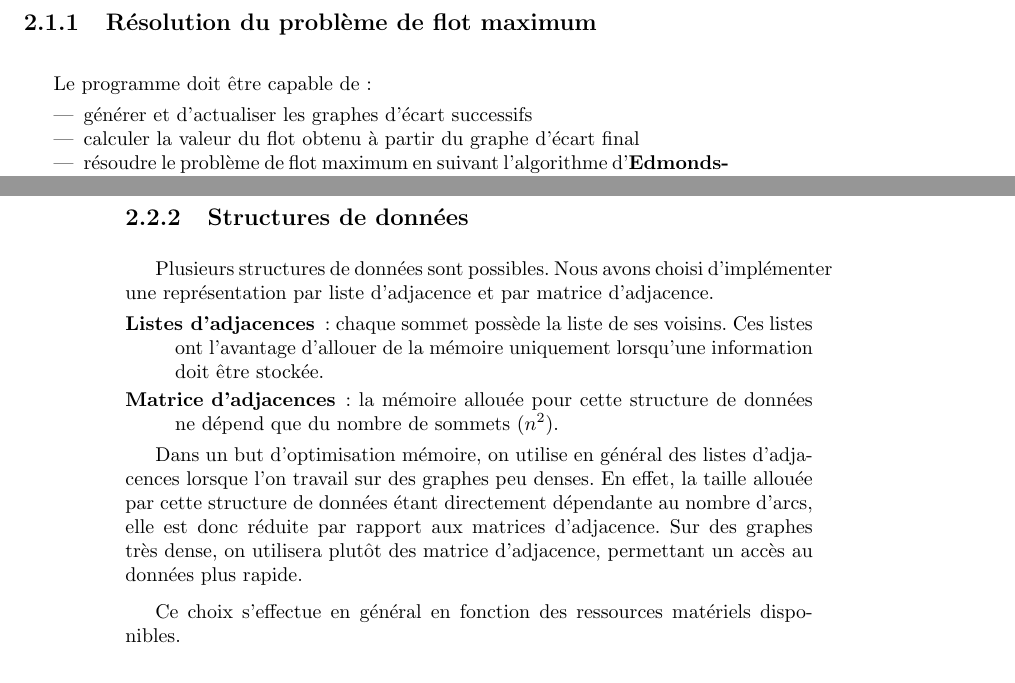
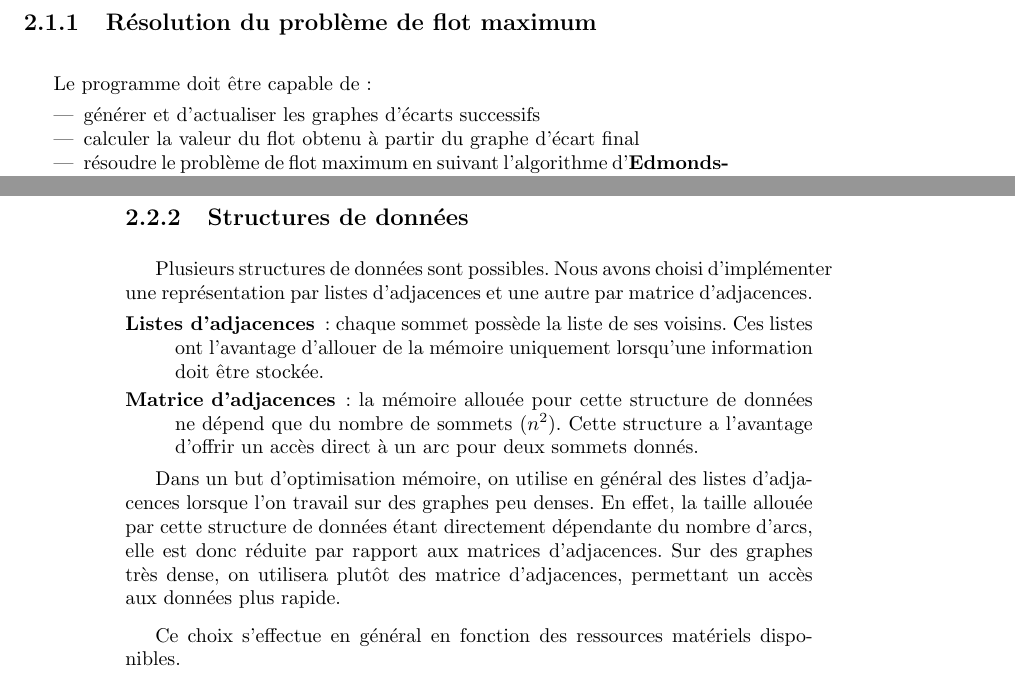
Before and after one commit to marminthibaut/acc-tp, a LaTeX book (Rapport/acc_tp.tex, which reads Rapport/ex4.tex): two parts of pages 23 and 24 of 32, joined at a grey line, cut so that both start at the same text. Compiled offline with pdfLaTeX.

Commit message:
Correction orthographe

```diff
--- a/Rapport/ex4.tex
+++ b/Rapport/ex4.tex
@@ -6,7 +6,7 @@
 
 Le programme doit être capable de :
 \begin{itemize}
-\item générer et d'actualiser les graphes d'écart successifs
+\item générer et d'actualiser les graphes d'écarts successifs
 \item calculer la valeur du flot obtenu à partir du graphe d'écart final
 \item résoudre le problème de flot maximum en suivant l'algorithme d'\textbf{Edmonds-Karp}
 \item résoudre le problème de flot maximum en suivant l'algorithme de \textbf{Dinic}
@@ -26,13 +26,13 @@
 
 \subsection{Structures de données}
 
-Plusieurs structures de données sont possibles. Nous avons choisi d'implémenter une représentation par liste d'adjacence et par matrice d'adjacence.
+Plusieurs structures de données sont possibles. Nous avons choisi d'implémenter une représentation par listes d'adjacences et une autre par matrice d'adjacences.
 \begin{description}
 \item[Listes d'adjacences] : chaque sommet possède la liste de ses voisins. Ces listes ont l'avantage d'allouer de la mémoire uniquement lorsqu'une information doit être stockée.
-\item[Matrice d'adjacences] : la mémoire allouée pour cette structure de données ne dépend que du nombre de sommets ($n^2$).
+\item[Matrice d'adjacences] : la mémoire allouée pour cette structure de données ne dépend que du nombre de sommets ($n^2$). Cette structure a l'avantage d'offrir un accès direct à un arc pour deux sommets donnés.
 \end{description}
 
-Dans un but d'optimisation mémoire, on utilise en général des listes d'adjacences lorsque l'on travail sur des graphes peu denses. En effet, la taille allouée par cette structure de données étant directement dépendante au nombre d'arcs, elle est donc réduite par rapport aux matrices d'adjacence. Sur des graphes très dense, on utilisera plutôt des matrice d'adjacence, permettant un accès au données plus rapide.
+Dans un but d'optimisation mémoire, on utilise en général des listes d'adjacences lorsque l'on travail sur des graphes peu denses. En effet, la taille allouée par cette structure de données étant directement dépendante du nombre d'arcs, elle est donc réduite par rapport aux matrices d'adjacences. Sur des graphes très dense, on utilisera plutôt des matrice d'adjacences, permettant un accès aux données plus rapide.
 
 Ce choix s'effectue en général en fonction des ressources matériels disponibles.
 
```
